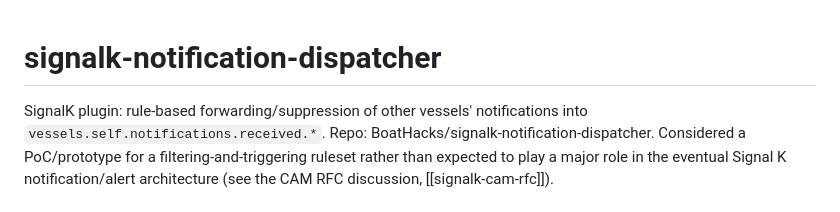
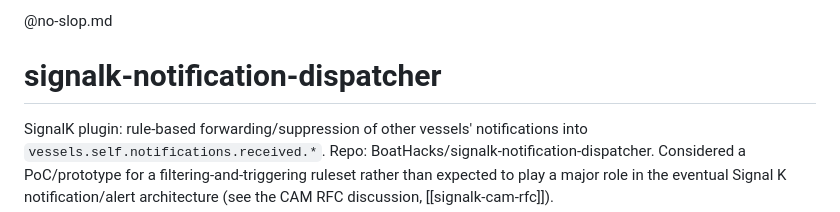
Before and after one commit to BoatHacks/signalk-notification-dispatcher, a Markdown page: AGENTS.md, the part around the change. Rendered like a GitHub page.

Commit message:
Include no-slop skill from AGENTS.md

```diff
--- a/AGENTS.md
+++ b/AGENTS.md
@@ -1,3 +1,5 @@
+@no-slop.md
+
 # signalk-notification-dispatcher
 
 SignalK plugin: rule-based forwarding/suppression of other vessels'
```
